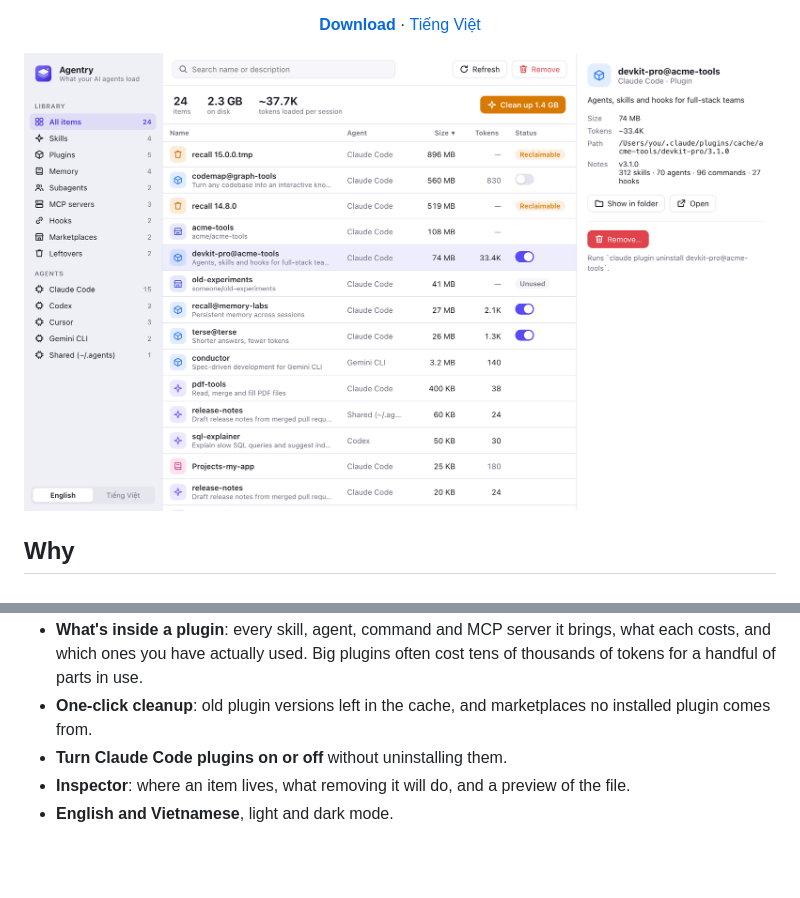
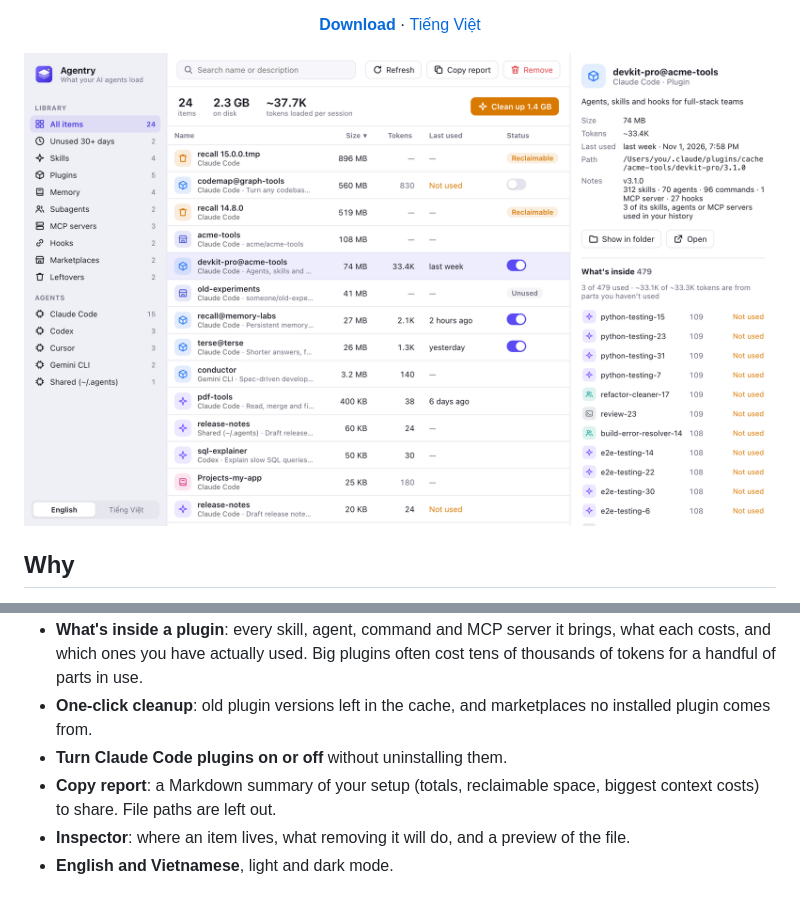
Before and after one commit to pvhung1403/agentry, a Markdown page: README.md, 2 parts joined by grey strips. Rendered like a GitHub page; pictures changed too: assets/screenshot.png; blank space fills up the shorter version.

```diff
--- a/README.md
+++ b/README.md
@@ -37,6 +37,7 @@ Agentry puts all of it in one window, shows what each item costs, and removes it
 - **What's inside a plugin**: every skill, agent, command and MCP server it brings, what each costs, and which ones you have actually used. Big plugins often cost tens of thousands of tokens for a handful of parts in use.
 - **One-click cleanup**: old plugin versions left in the cache, and marketplaces no installed plugin comes from.
 - **Turn Claude Code plugins on or off** without uninstalling them.
+- **Copy report**: a Markdown summary of your setup (totals, reclaimable space, biggest context costs) to share. File paths are left out.
 - **Inspector**: where an item lives, what removing it will do, and a preview of the file.
 - **English and Vietnamese**, light and dark mode.
 
```
Also changed, not shown: README.vi.md (+1 -0 lines), assets/screenshot-vi.png, 5 other files.
